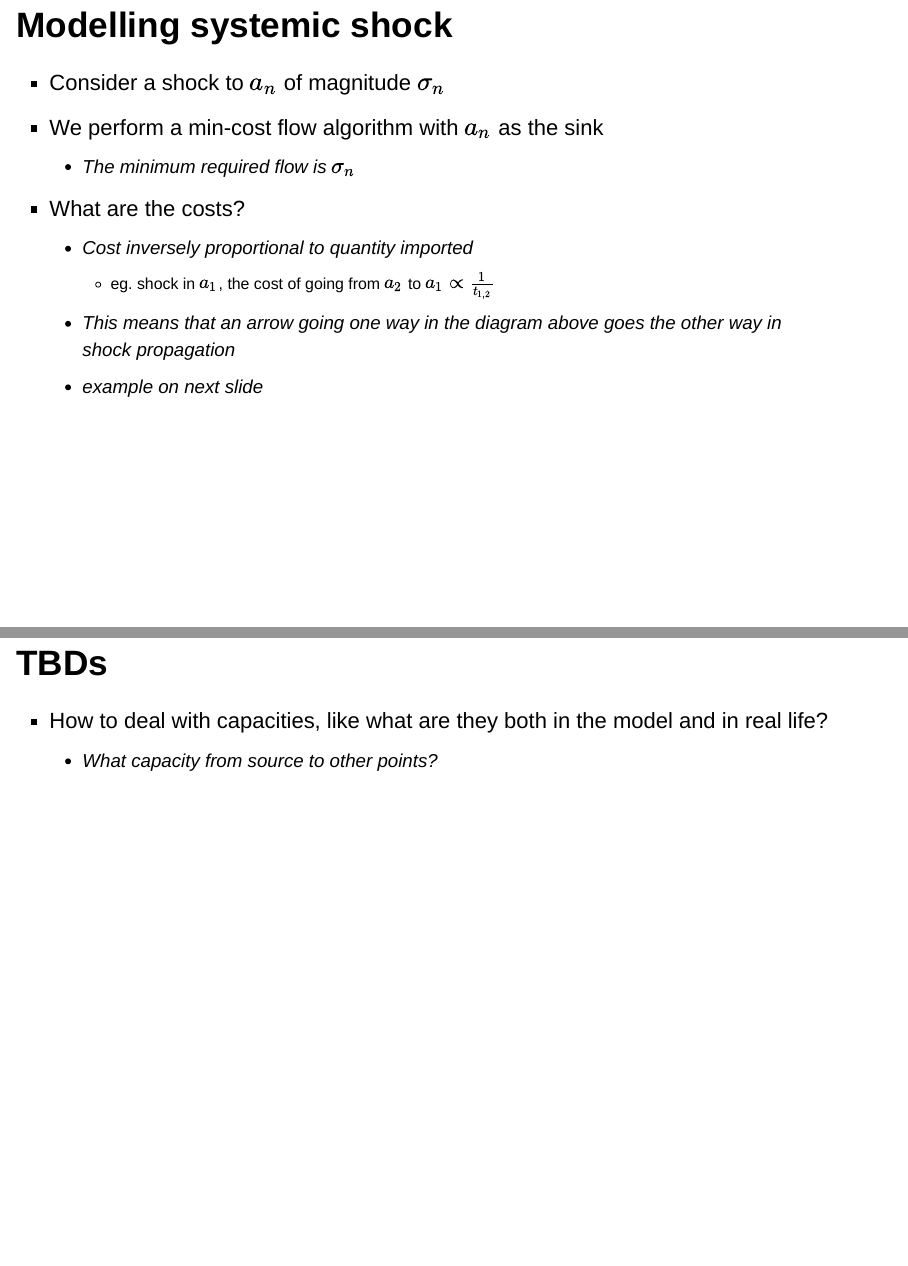
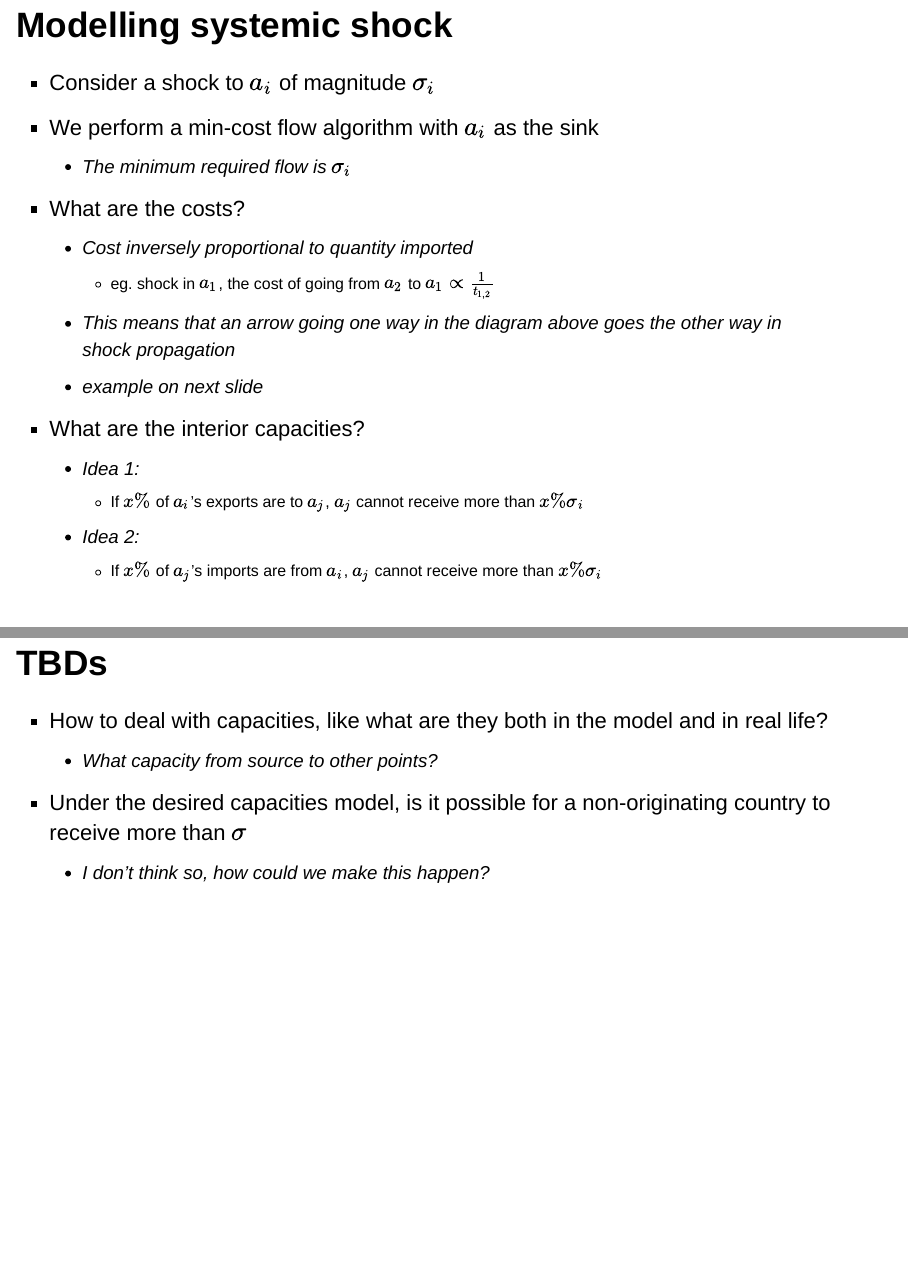
Before and after one commit to aarongraybill/Math210, an R Markdown document (FinalPaper/Presentation/ProposalPresentation.Rmd): pages 9 and 12 of 15 before the commit and pages 9 and 13 of 16 after it, joined at a grey line. Rendered offline with R 4.5, knitr and Pandoc, with nearby package versions; some code elsewhere in the file could not run offline.

Commit message:
after presentation discussion

```diff
--- a/FinalPaper/Presentation/ProposalPresentation.Rmd
+++ b/FinalPaper/Presentation/ProposalPresentation.Rmd
@@ -99,14 +99,19 @@ visNetwork(nodes, edges) %>%
 
 ## Modelling systemic shock
 
-- Consider a shock to $a_n$ of magnitude $\sigma_n$
-- We perform a min-cost flow algorithm with $a_n$ as the sink
-  - The minimum required flow is $\sigma_n$
+- Consider a shock to $a_i$ of magnitude $\sigma_i$
+- We perform a min-cost flow algorithm with $a_i$ as the sink
+  - The minimum required flow is $\sigma_i$
 - What are the costs?
   - Cost inversely proportional to quantity imported
     - eg. shock in $a_1$, the cost of going from $a_2$ to $a_1$ $\propto \frac{1}{t_{1,2}}$
   - This means that an arrow going one way in the diagram above goes the other way in shock propagation
   - example on next slide
+- What are the interior capacities?
+  - Idea 1:
+    - If $x\%$ of $a_i$'s exports are to $a_j$, $a_j$ cannot receive more than $x\%\sigma_i$
+  - Idea 2:
+    - If $x\%$ of $a_j$'s imports are from $a_i$, $a_j$ cannot receive more than $x\%\sigma_i$
 
 ## Shock Example
 :::: {.columns}
@@ -155,6 +160,8 @@ visNetwork(nodes, edges) %>%
 
 - How to deal with capacities, like what are they both in the model and in real life?
   - What capacity from source to other points?
+- Under the desired capacities model, is it possible for a non-originating country to receive more than $\sigma$
+  - I don't think so, how could we make this happen?
 
 ## Emprical Implementation
 
```
Also changed, not shown: FinalPaper/Presentation/ProposalPresentation.html, ProblemSets/Midterm2/Midterm2.html (added), FinalPaper/Presentation/ProposalPresentation.Rmd (6 more changed lines), 2 other files.
